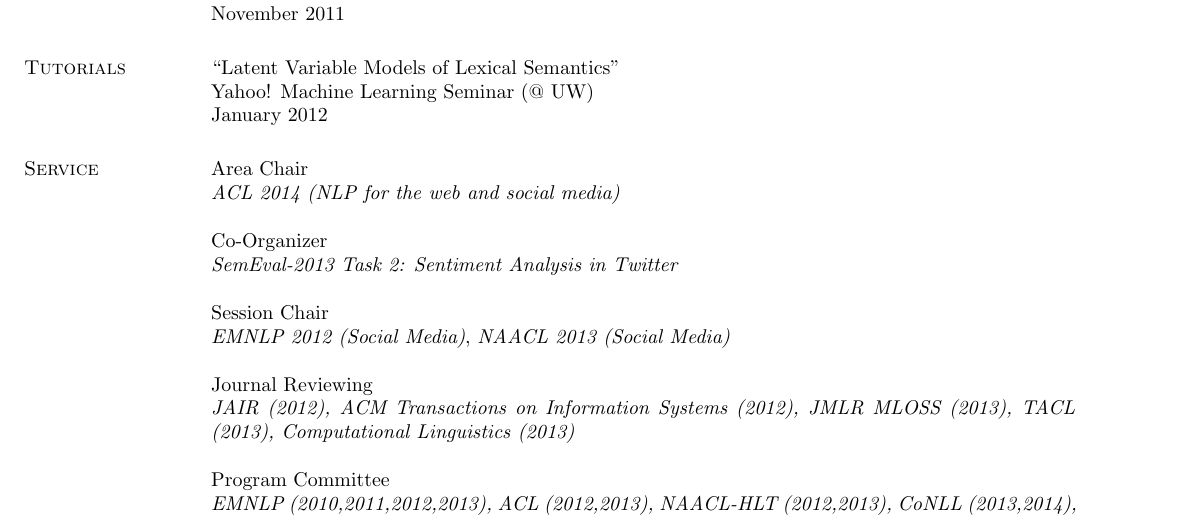
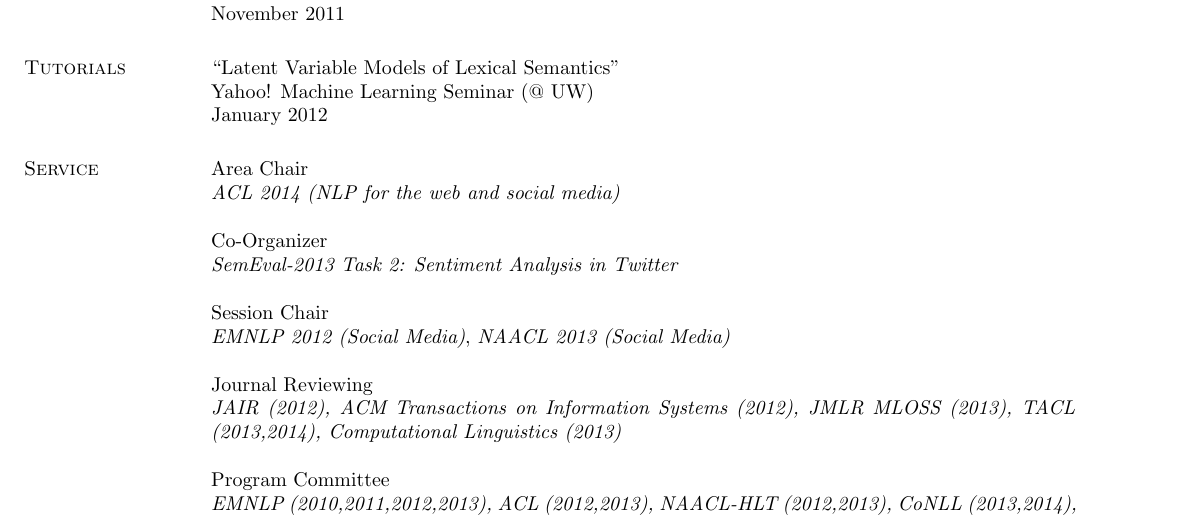
Before and after one commit to aritter/aritter.github.io, a LaTeX CV (my_cv.tex): part of page 3 of 5, cut so that both start at the same text. Compiled offline with pdfLaTeX.

Commit message:
updated CV

```diff
--- a/my_cv.tex
+++ b/my_cv.tex
@@ -326,7 +326,7 @@ Session Chair \\
 \emph{EMNLP 2012 (Social Media)}, \emph{NAACL 2013 (Social Media)}
 
 Journal Reviewing \\
-\emph{JAIR (2012), ACM Transactions on Information Systems (2012), JMLR MLOSS (2013), TACL (2013), Computational Linguistics (2013)}
+\emph{JAIR (2012), ACM Transactions on Information Systems (2012), JMLR MLOSS (2013), TACL (2013,2014), Computational Linguistics (2013)}
 
 Program Committee \\
 \emph{EMNLP (2010,2011,2012,2013), ACL (2012,2013), NAACL-HLT (2012,2013), CoNLL (2013,2014), AAAI (2012), EACL (2012,2014), ICWSM (2012), LREC (2012), IJCAI (2011), *SEM (2013), WWW (2014)}
```
Also changed, not shown: application_materials/alan_ritter_CV.pdf.
